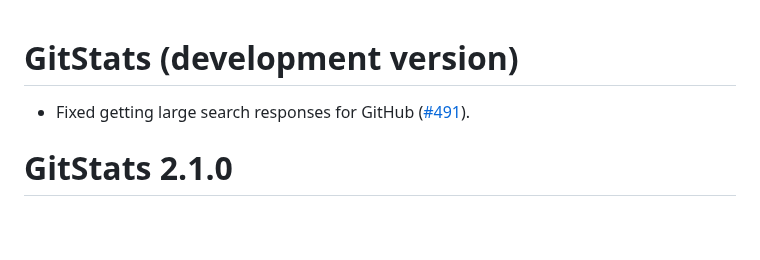
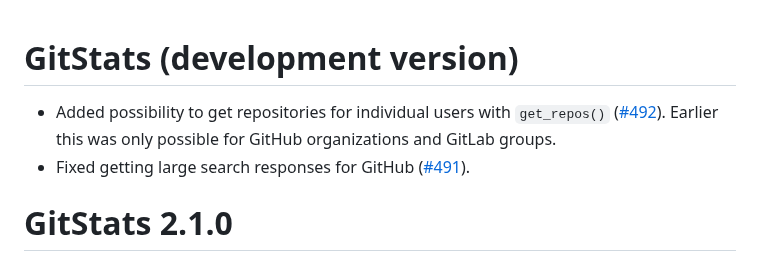
Before and after one commit to r-world-devs/GitStats, a Markdown page: NEWS.md, the part around the change. GitHub-like rendering; blank space fills up the shorter version.

Commit message:
Update NEWS.

```diff
--- a/NEWS.md
+++ b/NEWS.md
@@ -1,5 +1,6 @@
 # GitStats (development version)
 
+- Added possibility to get repositories for individual users with `get_repos()` ([#492](https://github.com/r-world-devs/GitStats/issues/492)). Earlier this was only possible for GitHub organizations and GitLab groups.
 - Fixed getting large search responses for GitHub ([#491](https://github.com/r-world-devs/GitStats/issues/491)).
 
 # GitStats 2.1.0
```
